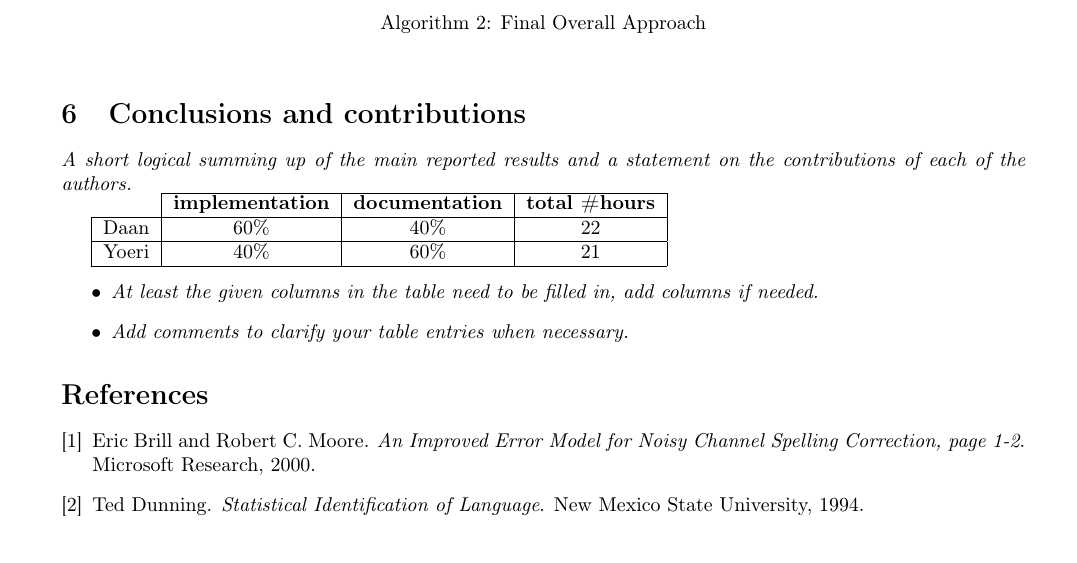
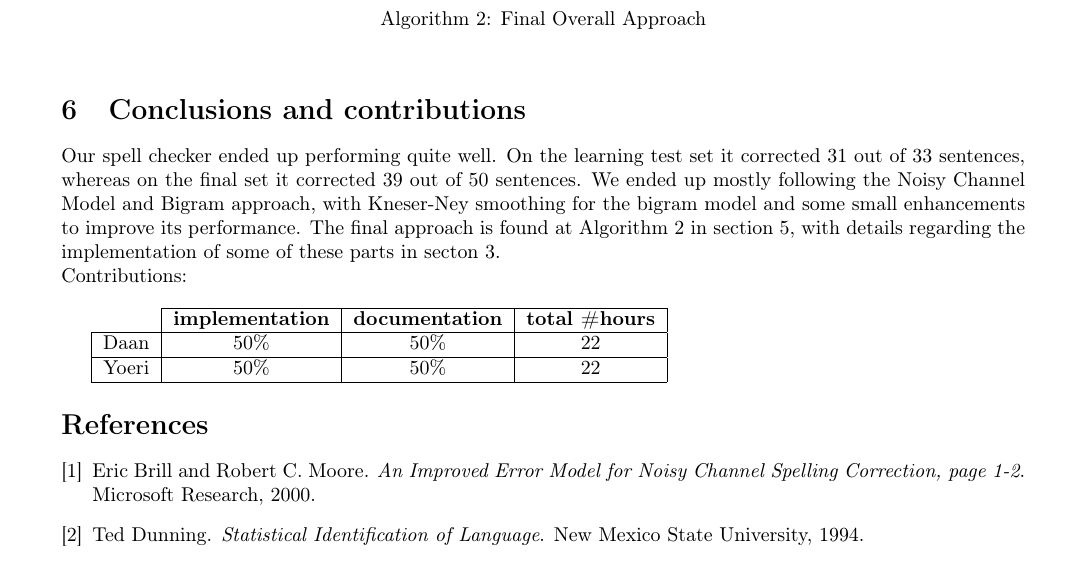
Before and after one commit to wildarch/spellchecker, a LaTeX document (template-report2.tex): part of page 3 of 3, cut so that both start at the same text. Compiled offline with pdfLaTeX.

Commit message:
Section 6.

```diff
--- a/template-report2.tex
+++ b/template-report2.tex
@@ -162,24 +162,19 @@ String Spellchecker(phrase) {
 \end{algorithm}
 
 \section{Conclusions and contributions}
-
-\emph{A short logical summing up of the main reported results and
-a statement on the contributions of each of the authors.}
+Our spell checker ended up performing quite well. On the learning test set it corrected 31 out of 33 sentences, whereas on the final set it corrected 39 out of 50 sentences. We ended up mostly following the Noisy Channel Model and Bigram approach, with Kneser-Ney smoothing for the bigram model and some small enhancements to improve its performance. The final approach is found at Algorithm 2 in section 5, with details regarding the implementation of some of these parts in secton 3.\\
+Contributions:\\
 
 \begin{tabular}{|c|c|c|c|}
 \cline{2-4}
 \multicolumn{1}{c|}{} & \textbf{implementation} & \textbf{documentation} & \textbf{total \#hours}\tabularnewline
 \hline
-Daan & 60\% & 40\% & 22\tabularnewline
+Daan & 50\% & 50\% & 22\tabularnewline
 \hline
-Yoeri & 40\% & 60\% & 21\tabularnewline
+Yoeri & 50\% & 50\% & 22\tabularnewline
 \hline
 \end{tabular}
-\begin{itemize}
-\item \emph{At least the given columns in the table need to be filled in,
-add columns if needed.}
-\item \emph{Add comments to clarify your table entries when necessary.}
-\end{itemize}
+
 \bibliographystyle{plain}
 \bibliography{references}
 
```
